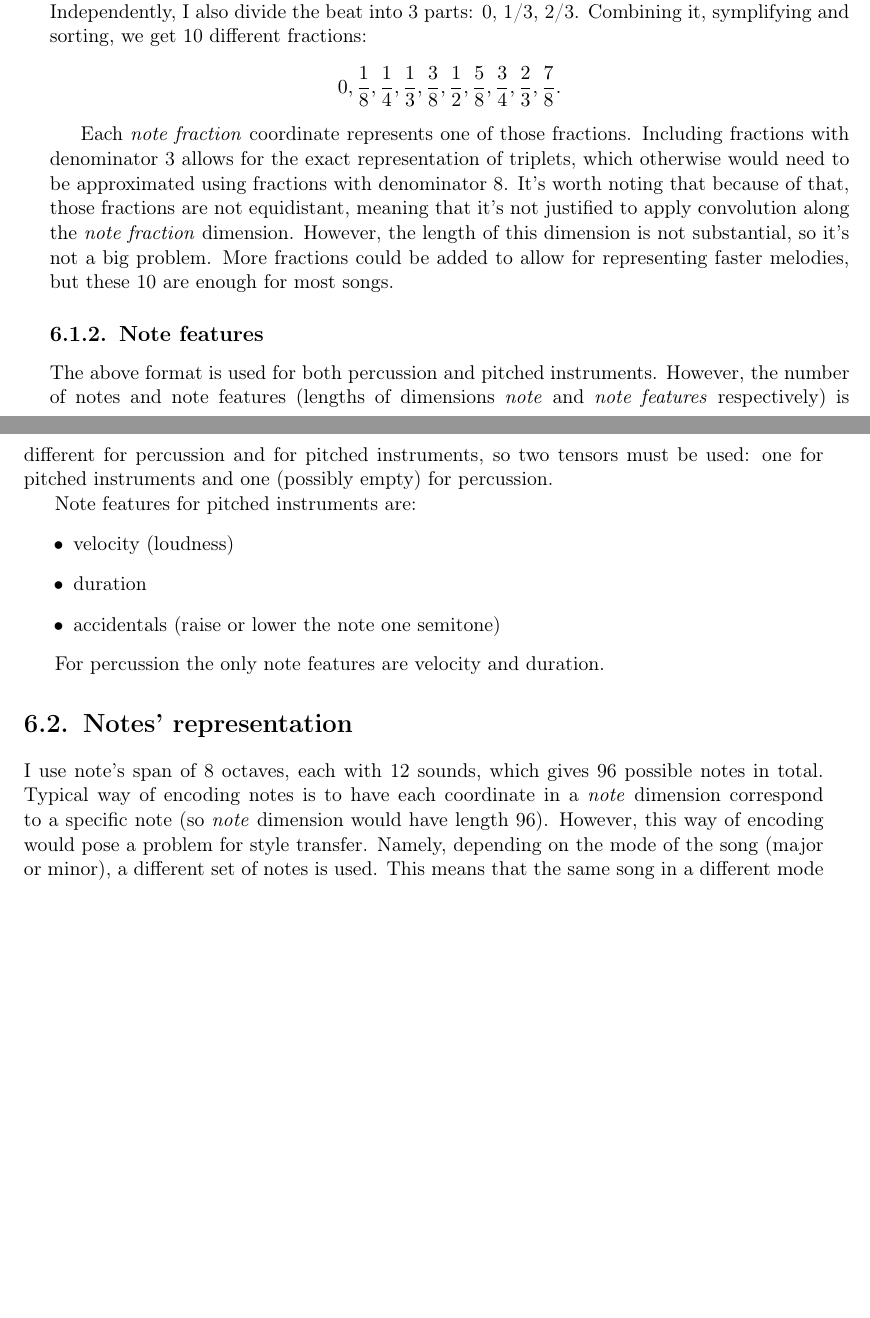
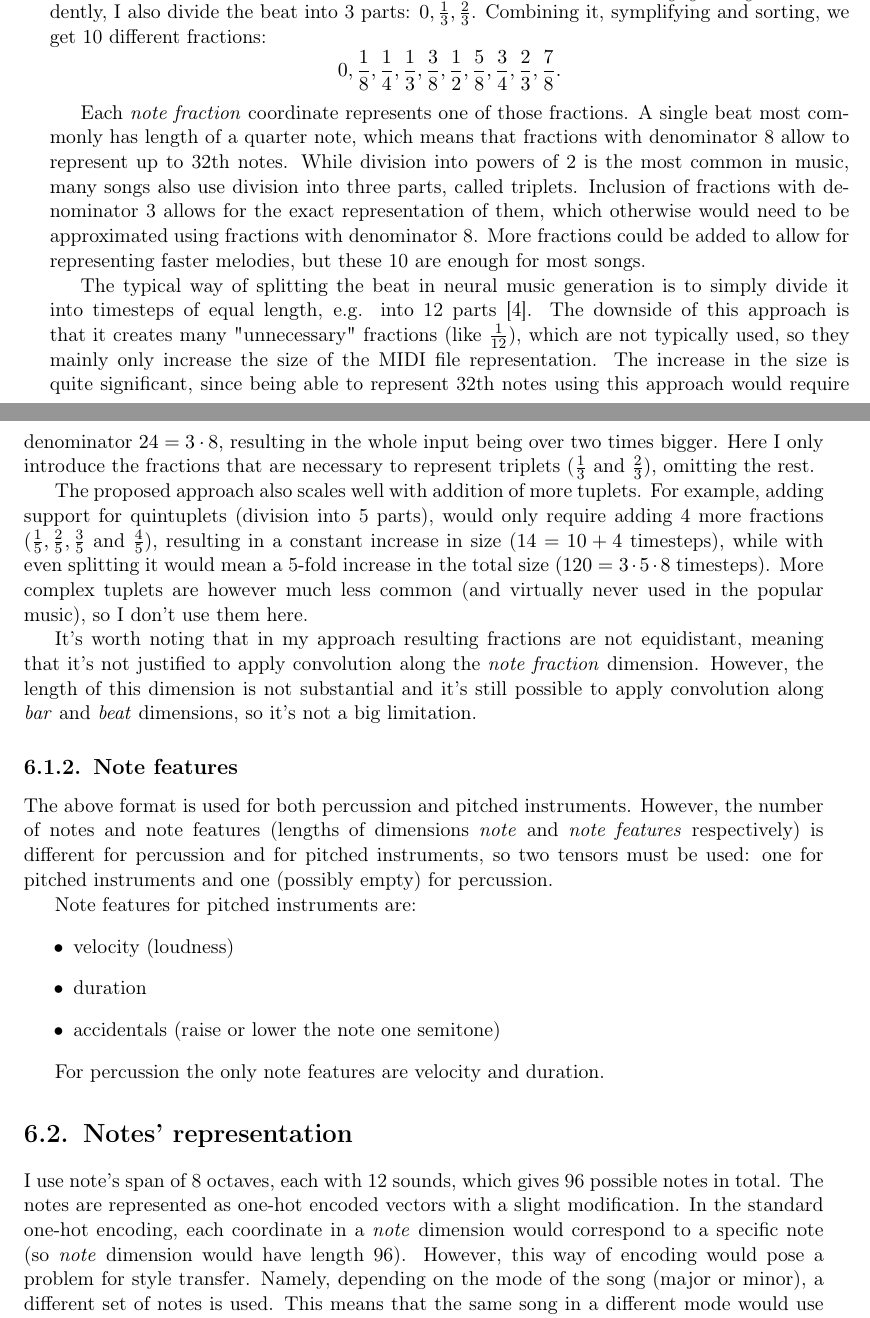
Before and after one commit to marcinp7/music-style-transfer, a LaTeX thesis (latex/music-style-transfer.tex): two parts of pages 17 and 18 of 29, joined at a grey line, cut at the place of the change, the shorter picture padded with empty space. Compiled offline with pdfLaTeX.

Commit message:
Elaborate on data representation

```diff
--- a/latex/music-style-transfer.tex
+++ b/latex/music-style-transfer.tex
@@ -187,17 +188,29 @@ I assume that the time signature cannot change, so that the number of the beats
 The \emph{bar} and \emph{beat} dimensions denote in which bar and at which beat the note should play.
 The \emph{beat fraction} dimension is specifying the exact moment during the beat.
 
-I divide the beat into 8 parts, which gives 8 possible fractions: 0, 1/8, 2/8, ..., 7/8.
-Independently, I also divide the beat into 3 parts: 0, 1/3, 2/3.
+I divide the beat into 8 parts, which gives 8 possible fractions: $0, \frac{1}{8}, \frac{2}{8}, \ldots, \frac{7}{8}$.
+Independently, I also divide the beat into 3 parts: $0, \frac{1}{3}, \frac{2}{3}$.
 Combining it, symplifying and sorting, we get 10 different fractions:
 $$
 0, \frac{1}{8}, \frac{1}{4}, \frac{1}{3}, \frac{3}{8}, \frac{1}{2}, \frac{5}{8}, \frac{3}{4}, \frac{2}{3}, \frac{7}{8}.
 $$
 
 Each \emph{note fraction} coordinate represents one of those fractions.
-Including fractions with denominator 3 allows for the exact representation of triplets, which otherwise would need to be approximated using fractions with denominator 8.
-It's worth noting that because of that, those fractions are not equidistant, meaning that it's not justified to apply convolution along the \emph{note fraction} dimension.
-However, the length of this dimension is not substantial, so it's not a big problem. More fractions could be added to allow for representing faster melodies, but these 10 are enough for most songs.
+A single beat most commonly has length of a quarter note, which means that fractions with denominator 8 allow to represent up to 32th notes.
+While division into powers of 2 is the most common in music, many songs also use division into three parts, called triplets.
+Inclusion of fractions with denominator 3 allows for the exact representation of them, which otherwise would need to be approximated using fractions with denominator 8.
+More fractions could be added to allow for representing faster melodies, but these 10 are enough for most songs.
+
+The typical way of splitting the beat in neural music generation is to simply divide it into timesteps of equal length, e.g. into 12 parts \cite{clara}.
+The downside of this approach is that it creates many "unnecessary" fractions (like $\frac{1}{12}$), which are not typically used, so they mainly only increase the size of the MIDI file representation.
+The increase in the size is quite significant, since being able to represent 32th notes using this approach would require denominator $24=3\cdot8$, resulting in the whole input being over two times bigger.
+Here I only introduce the fractions that are necessary to represent triplets ($\frac{1}{3}$ and $\frac{2}{3}$), omitting the rest.
+
+The proposed approach also scales well with addition of more tuplets.
+For example, adding support for quintuplets (division into 5 parts), would only require adding 4 more fractions ($\frac{1}{5}, \frac{2}{5}, \frac{3}{5}$ and $\frac{4}{5}$), resulting in a constant increase in size ($14=10 + 4$ timesteps), while with even splitting it would mean a 5-fold increase in the total size ($120=3\cdot5\cdot8$ timesteps). More complex tuplets are however much less common (and virtually never used in the popular music), so I don't use them here.
+
+It's worth noting that in my approach resulting fractions are not equidistant, meaning that it's not justified to apply convolution along the \emph{note fraction} dimension.
+However, the length of this dimension is not substantial and it's still possible to apply convolution along \emph{bar} and \emph{beat} dimensions, so it's not a big limitation.
 
 \subsection{Note features}
 
@@ -216,7 +229,8 @@ For percussion the only note features are velocity and duration.
 \section{Notes' representation}
 
 I use note's span of 8 octaves, each with 12 sounds, which gives 96 possible notes in total.
-Typical way of encoding notes is to have each coordinate in a \emph{note} dimension correspond to a specific note (so \emph{note} dimension would have length 96).
+The notes are represented as one-hot encoded vectors with a slight modification.
+In the standard one-hot encoding, each coordinate in a \emph{note} dimension would correspond to a specific note (so \emph{note} dimension would have length 96).
 However, this way of encoding would pose a problem for style transfer.
 Namely, depending on the mode of the song (major or minor), a different set of notes is used.
 This means that the same song in a different mode would use different sounds in its melody.
```
Also changed, not shown: latex/music-style-transfer.pdf, latex/music-style-transfer.tex (7 more changed lines).
